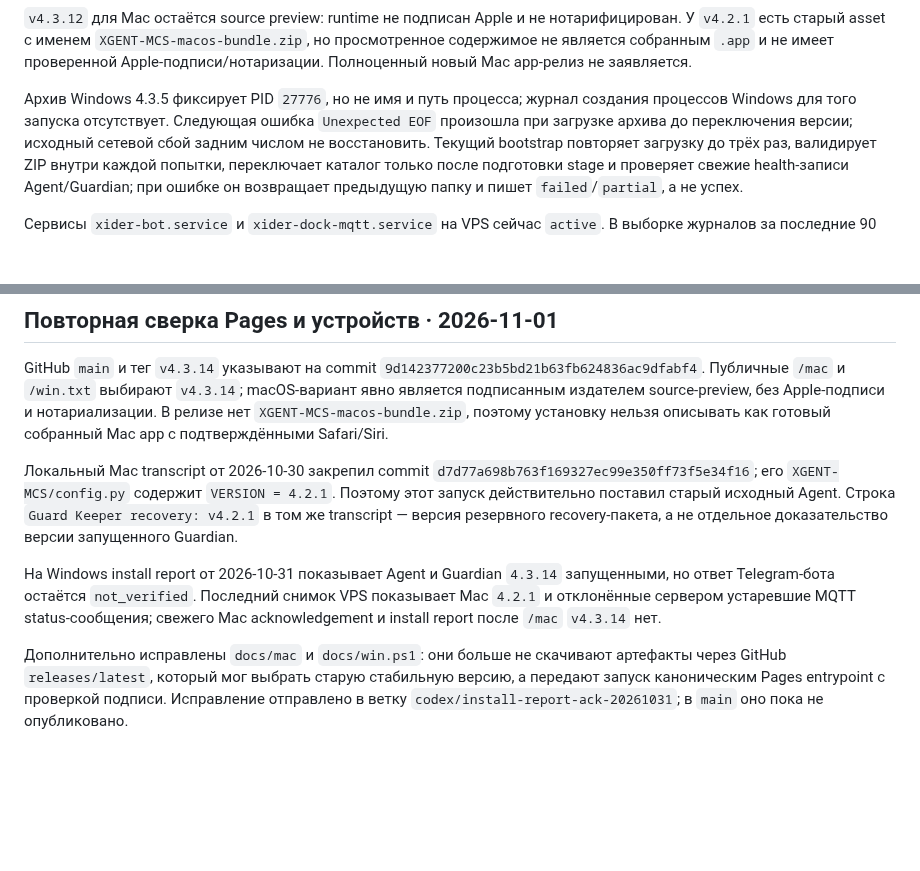
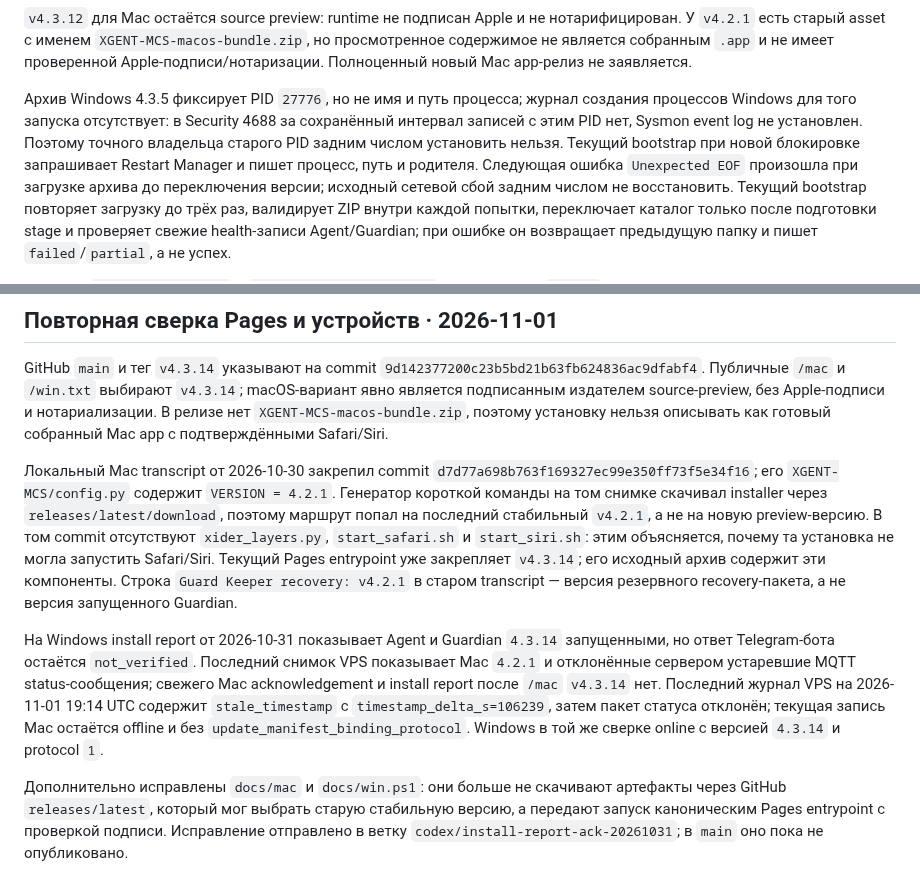
Before and after one commit to invinby/XIDER, a Markdown page: docs/MAC-REMOTE-UPDATES.md, 2 parts joined by grey strips. GitHub-like rendering; blank space fills up the shorter version.

Commit message:
docs: раскрыть причину старого Mac pin и PID

```diff
--- a/docs/MAC-REMOTE-UPDATES.md
+++ b/docs/MAC-REMOTE-UPDATES.md
@@ -288,7 +288,11 @@ Guardian запущены; подтверждения ответа бота в
 Apple-подписи/нотаризации. Полноценный новый Mac app-релиз не заявляется.
 
 Архив Windows 4.3.5 фиксирует PID `27776`, но не имя и путь процесса; журнал
-создания процессов Windows для того запуска отсутствует. Следующая ошибка
+создания процессов Windows для того запуска отсутствует: в Security 4688 за
+сохранённый интервал записей с этим PID нет, Sysmon event log не установлен.
+Поэтому точного владельца старого PID задним числом установить нельзя. Текущий
+bootstrap при новой блокировке запрашивает Restart Manager и пишет процесс,
+путь и родителя. Следующая ошибка
 `Unexpected EOF` произошла при загрузке архива до переключения версии; исходный
 сетевой сбой задним числом не восстановить. Текущий bootstrap повторяет загрузку
 до трёх раз, валидирует ZIP внутри каждой попытки, переключает каталог только
@@ -311,15 +315,23 @@ source-preview, без Apple-подписи и нотариализации. В
 
 Локальный Mac transcript от 2026-10-30 закрепил commit
 `d7d77a698b763f169327ec99e350ff73f5e34f16`; его `XGENT-MCS/config.py`
-содержит `VERSION = 4.2.1`. Поэтому этот запуск действительно поставил старый
-исходный Agent. Строка `Guard Keeper recovery: v4.2.1` в том же transcript —
-версия резервного recovery-пакета, а не отдельное доказательство версии
-запущенного Guardian.
+содержит `VERSION = 4.2.1`. Генератор короткой команды на том снимке скачивал
+installer через `releases/latest/download`, поэтому маршрут попал на последний
+стабильный `v4.2.1`, а не на новую preview-версию. В том commit отсутствуют
+`xider_layers.py`, `start_safari.sh` и `start_siri.sh`: этим объясняется, почему
+та установка не могла запустить Safari/Siri. Текущий Pages entrypoint уже
+закрепляет `v4.3.14`; его исходный архив содержит эти компоненты. Строка
+`Guard Keeper recovery: v4.2.1` в старом transcript — версия резервного
+recovery-пакета, а не версия запущенного Guardian.
 
 На Windows install report от 2026-10-31 показывает Agent и Guardian `4.3.14`
 запущенными, но ответ Telegram-бота остаётся `not_verified`. Последний снимок
 VPS показывает Mac `4.2.1` и отклонённые сервером устаревшие MQTT status-сообщения;
 свежего Mac acknowledgement и install report после `/mac` `v4.3.14` нет.
+Последний журнал VPS на 2026-11-01 19:14 UTC содержит `stale_timestamp` с
+`timestamp_delta_s=106239`, затем пакет статуса отклонён; текущая запись Mac
+остаётся offline и без `update_manifest_binding_protocol`. Windows в той же
+сверке online с версией `4.3.14` и protocol `1`.
 
 Дополнительно исправлены `docs/mac` и `docs/win.ps1`: они больше не скачивают
 артефакты через GitHub `releases/latest`, который мог выбрать старую стабильную
```
